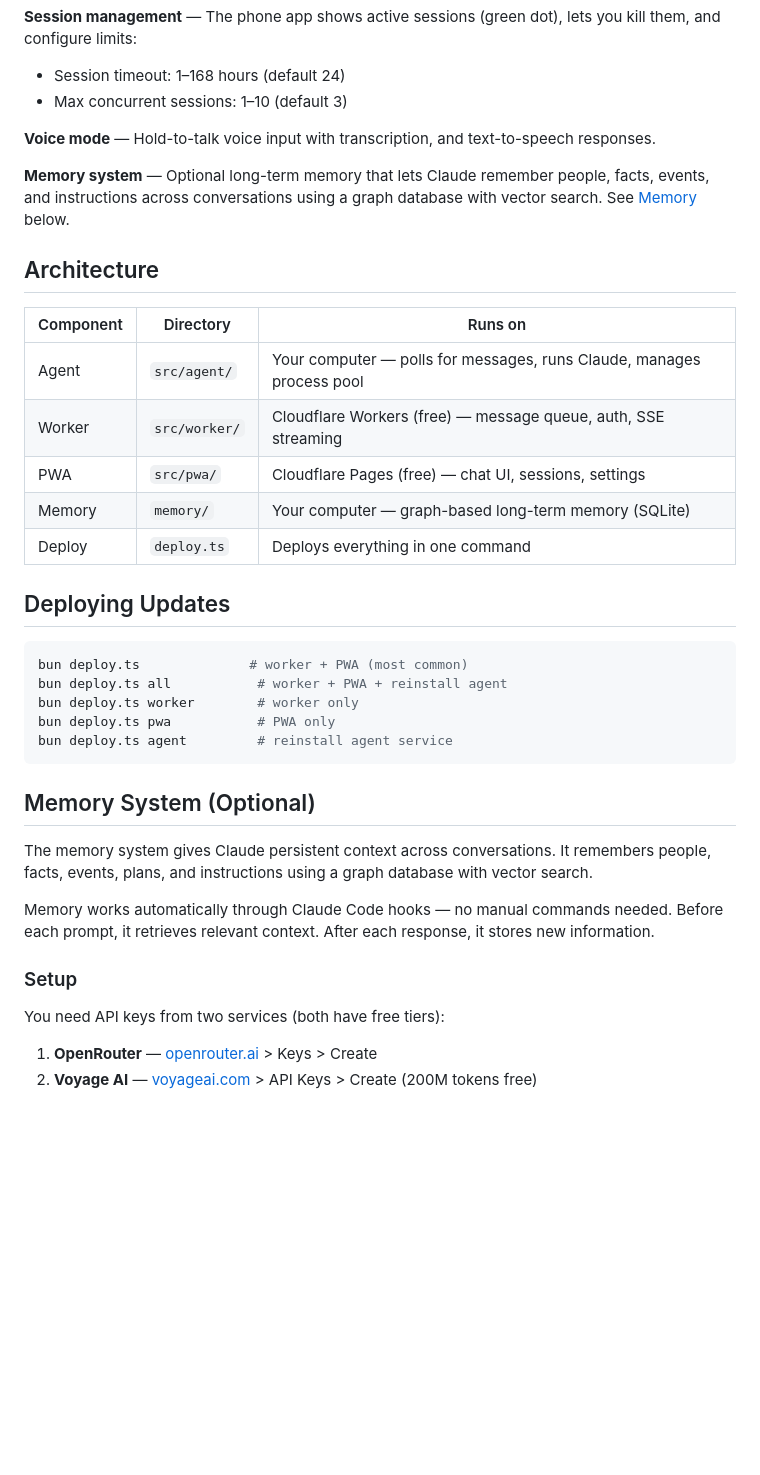
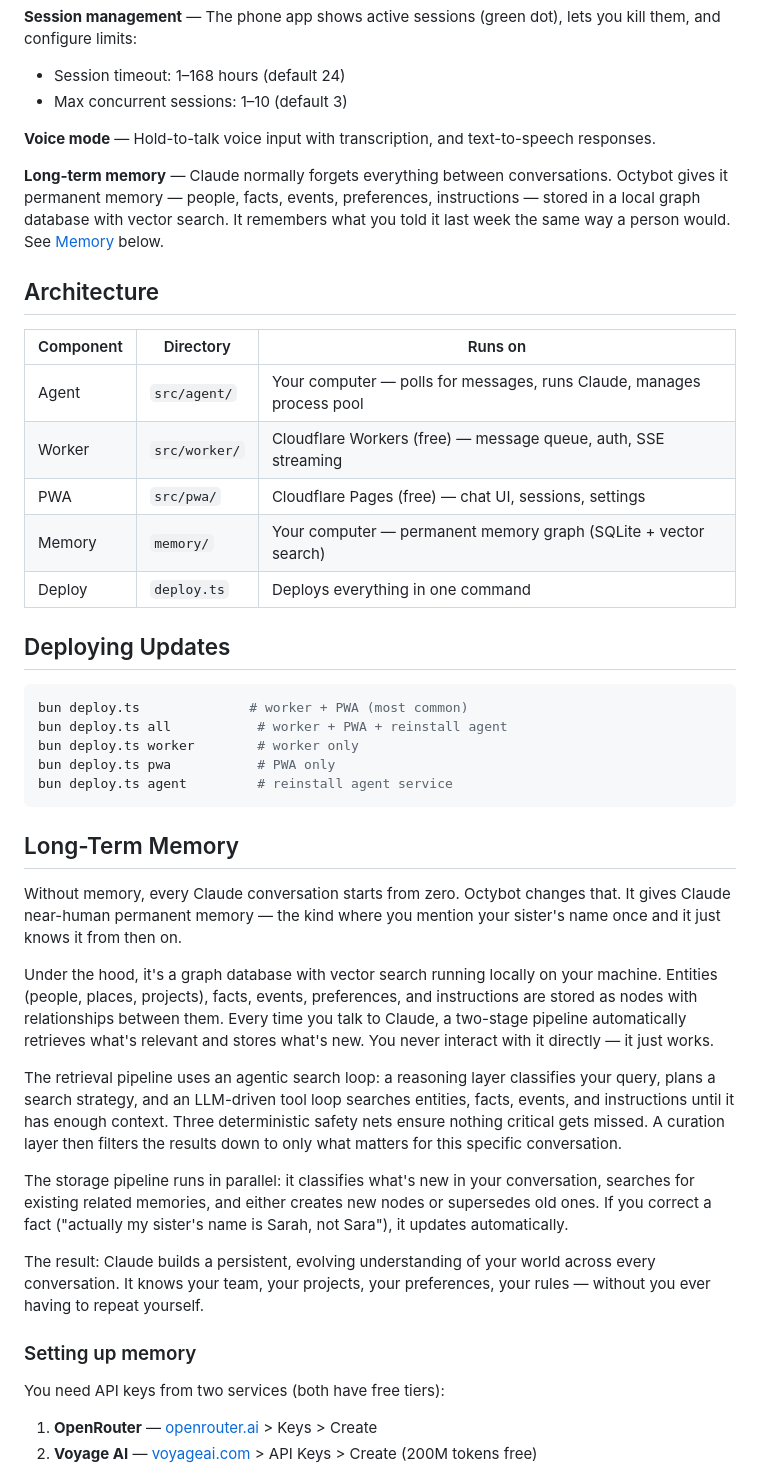
Before and after one commit to tbelfort/octybot, a Markdown page: README.md, the part around the change. Rendered like a GitHub page; blank space fills up the shorter version.

Commit message:
Rewrite memory section — permanent near-human memory, not optional
Replaced "optional" memory blurb with detailed explanation of the
graph database, agentic retrieval pipeline, parallel storage,
safety nets, and curation layer. Positioned as a core feature.

Co-Authored-By: Claude Opus 4.6 <noreply@anthropic.com>

````diff
--- a/README.md
+++ b/README.md
@@ -140,7 +140,7 @@ bun src/agent/index.ts
 
 **Voice mode** — Hold-to-talk voice input with transcription, and text-to-speech responses.
 
-**Memory system** — Optional long-term memory that lets Claude remember people, facts, events, and instructions across conversations using a graph database with vector search. See [Memory](#memory-system-optional) below.
+**Long-term memory** — Claude normally forgets everything between conversations. Octybot gives it permanent memory — people, facts, events, preferences, instructions — stored in a local graph database with vector search. It remembers what you told it last week the same way a person would. See [Memory](#long-term-memory) below.
 
 ## Architecture
 
@@ -149,7 +149,7 @@ bun src/agent/index.ts
 | Agent | `src/agent/` | Your computer — polls for messages, runs Claude, manages process pool |
 | Worker | `src/worker/` | Cloudflare Workers (free) — message queue, auth, SSE streaming |
 | PWA | `src/pwa/` | Cloudflare Pages (free) — chat UI, sessions, settings |
-| Memory | `memory/` | Your computer — graph-based long-term memory (SQLite) |
+| Memory | `memory/` | Your computer — permanent memory graph (SQLite + vector search) |
 | Deploy | `deploy.ts` | Deploys everything in one command |
 
 ## Deploying Updates
@@ -162,13 +162,19 @@ bun deploy.ts pwa           # PWA only
 bun deploy.ts agent         # reinstall agent service
 ```
 
-## Memory System (Optional)
+## Long-Term Memory
 
-The memory system gives Claude persistent context across conversations. It remembers people, facts, events, plans, and instructions using a graph database with vector search.
+Without memory, every Claude conversation starts from zero. Octybot changes that. It gives Claude near-human permanent memory — the kind where you mention your sister's name once and it just knows it from then on.
 
-Memory works automatically through Claude Code hooks — no manual commands needed. Before each prompt, it retrieves relevant context. After each response, it stores new information.
+Under the hood, it's a graph database with vector search running locally on your machine. Entities (people, places, projects), facts, events, preferences, and instructions are stored as nodes with relationships between them. Every time you talk to Claude, a two-stage pipeline automatically retrieves what's relevant and stores what's new. You never interact with it directly — it just works.
 
-### Setup
+The retrieval pipeline uses an agentic search loop: a reasoning layer classifies your query, plans a search strategy, and an LLM-driven tool loop searches entities, facts, events, and instructions until it has enough context. Three deterministic safety nets ensure nothing critical gets missed. A curation layer then filters the results down to only what matters for this specific conversation.
+
+The storage pipeline runs in parallel: it classifies what's new in your conversation, searches for existing related memories, and either creates new nodes or supersedes old ones. If you correct a fact ("actually my sister's name is Sarah, not Sara"), it updates automatically.
+
+The result: Claude builds a persistent, evolving understanding of your world across every conversation. It knows your team, your projects, your preferences, your rules — without you ever having to repeat yourself.
+
+### Setting up memory
 
 You need API keys from two services (both have free tiers):
 
````
